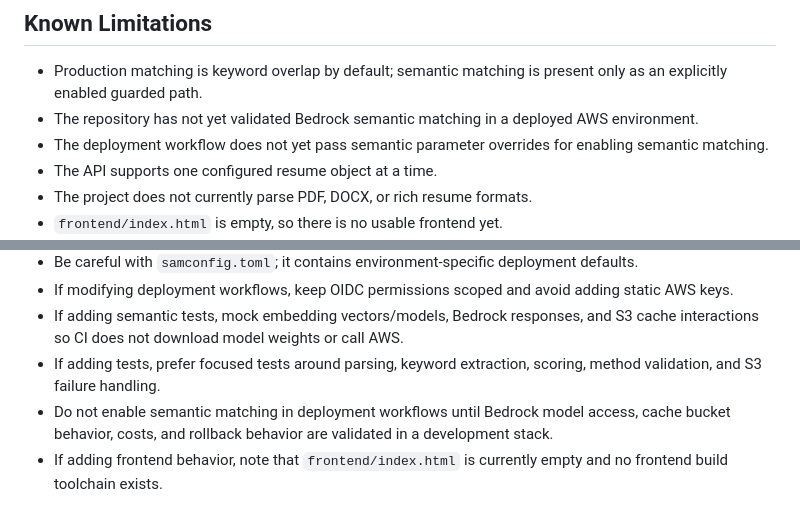
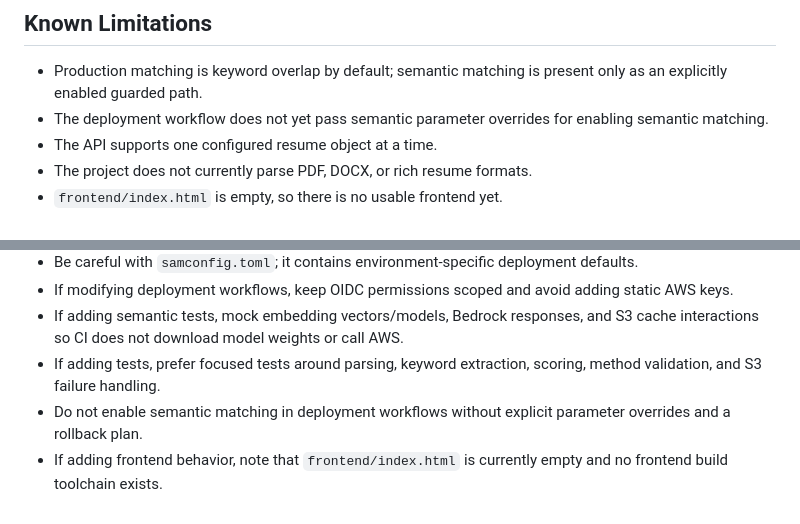
Before and after one commit to jon-innnput/aws-resume-matcher, a Markdown page: CONTEXT.md, 2 parts joined by grey strips. Rendered like a GitHub page.

```diff
--- a/CONTEXT.md
+++ b/CONTEXT.md
@@ -155,7 +155,6 @@ Not managed by `template.yaml`:
 ## Known Limitations
 
 - Production matching is keyword overlap by default; semantic matching is present only as an explicitly enabled guarded path.
-- The repository has not yet validated Bedrock semantic matching in a deployed AWS environment.
 - The deployment workflow does not yet pass semantic parameter overrides for enabling semantic matching.
 - The API supports one configured resume object at a time.
 - The project does not currently parse PDF, DOCX, or rich resume formats.
@@ -187,5 +186,5 @@ Not managed by `template.yaml`:
 - If modifying deployment workflows, keep OIDC permissions scoped and avoid adding static AWS keys.
 - If adding semantic tests, mock embedding vectors/models, Bedrock responses, and S3 cache interactions so CI does not download model weights or call AWS.
 - If adding tests, prefer focused tests around parsing, keyword extraction, scoring, method validation, and S3 failure handling.
-- Do not enable semantic matching in deployment workflows until Bedrock model access, cache bucket behavior, costs, and rollback behavior are validated in a development stack.
+- Do not enable semantic matching in deployment workflows without explicit parameter overrides and a rollback plan.
 - If adding frontend behavior, note that `frontend/index.html` is currently empty and no frontend build toolchain exists.
```
Also changed, not shown: other parts of CONTEXT.md (+3 -3 lines), README.md (+3 -3 lines), RELEASE_NOTES_v2.0.0.md (added, +92 -0 lines).
